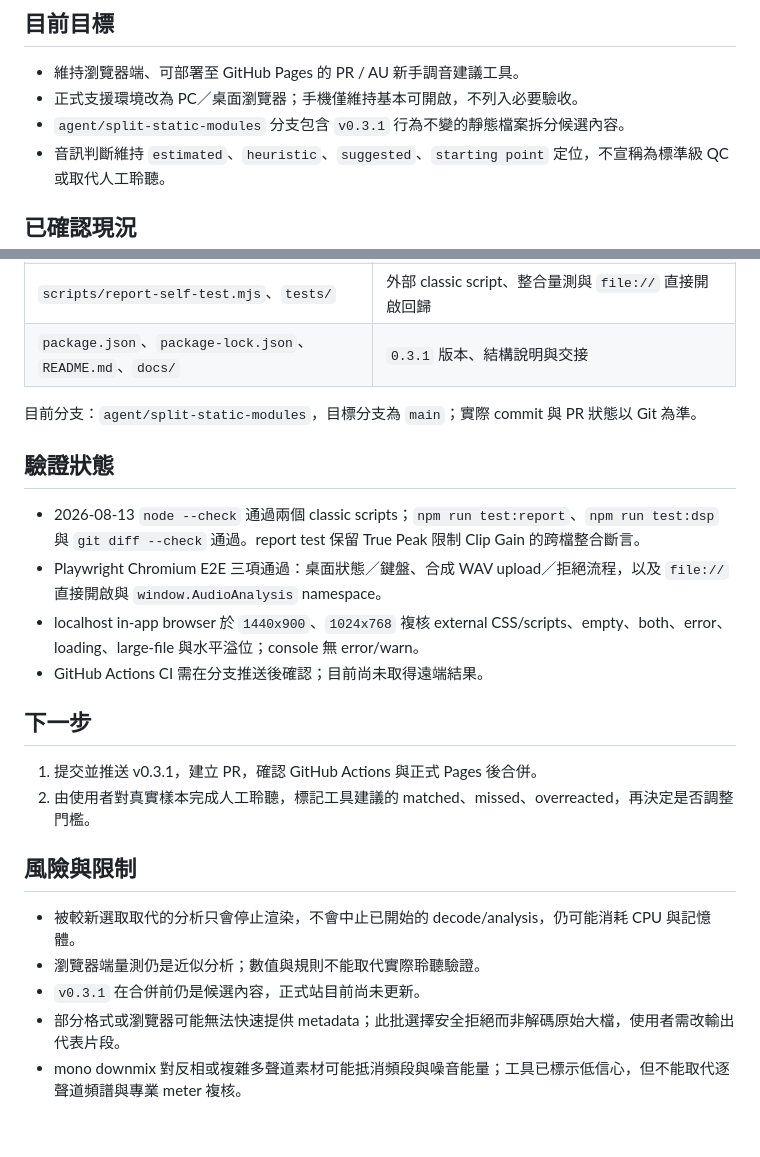
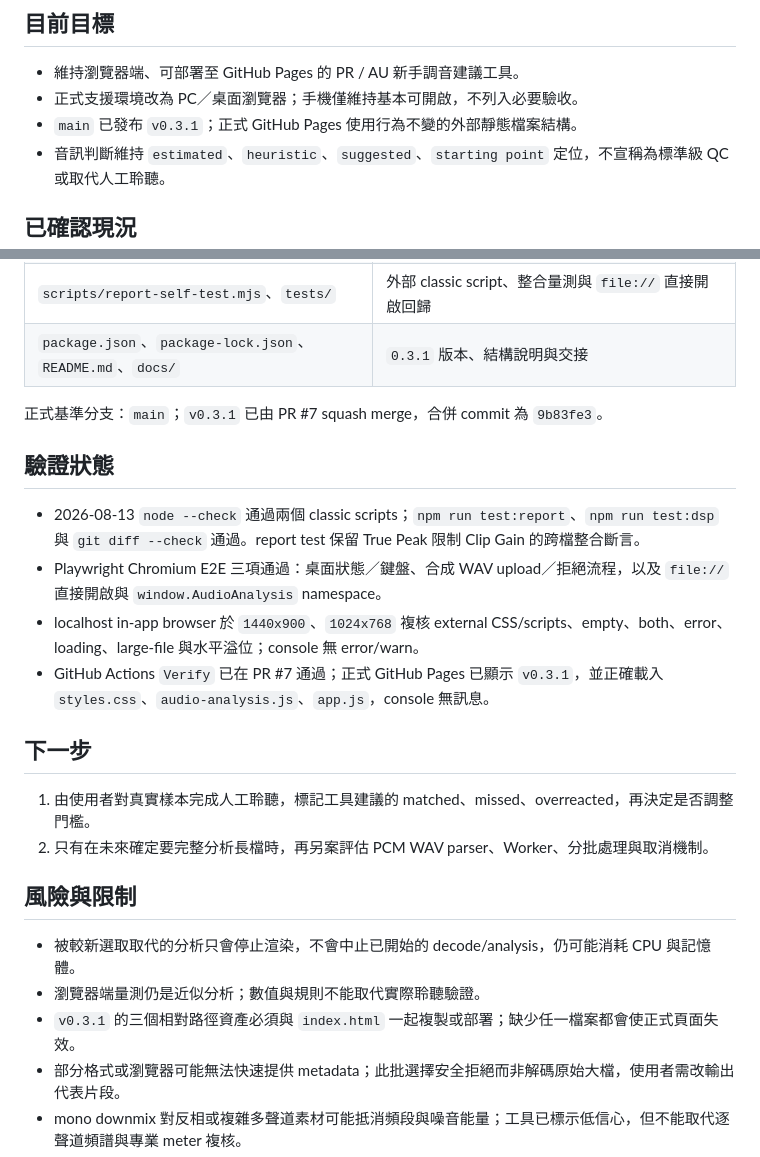
Before and after one commit to rayray12zx3-sys/audio-qc-tool, a Markdown page: TASK_STATE.md, 2 parts joined by grey strips. Drawn GitHub-style; blank space fills up the shorter version.

Commit message:
Finalize v0.3.1 handoff

```diff
--- a/TASK_STATE.md
+++ b/TASK_STATE.md
@@ -8,7 +8,7 @@
 
 - 維持瀏覽器端、可部署至 GitHub Pages 的 PR / AU 新手調音建議工具。
 - 正式支援環境改為 PC／桌面瀏覽器；手機僅維持基本可開啟，不列入必要驗收。
-- `agent/split-static-modules` 分支包含 `v0.3.1` 行為不變的靜態檔案拆分候選內容。
+- `main` 已發布 `v0.3.1`；正式 GitHub Pages 使用行為不變的外部靜態檔案結構。
 - 音訊判斷維持 `estimated`、`heuristic`、`suggested`、`starting point` 定位，不宣稱為標準級 QC 或取代人工聆聽。
 
 ## 已確認現況
@@ -37,25 +37,25 @@
 | `scripts/report-self-test.mjs`、`tests/` | 外部 classic script、整合量測與 `file://` 直接開啟回歸 |
 | `package.json`、`package-lock.json`、`README.md`、`docs/` | `0.3.1` 版本、結構說明與交接 |
 
-目前分支：`agent/split-static-modules`，目標分支為 `main`；實際 commit 與 PR 狀態以 Git 為準。
+正式基準分支：`main`；`v0.3.1` 已由 PR #7 squash merge，合併 commit 為 `9b83fe3`。
 
 ## 驗證狀態
 
 - 2026-08-13 `node --check` 通過兩個 classic scripts；`npm run test:report`、`npm run test:dsp` 與 `git diff --check` 通過。report test 保留 True Peak 限制 Clip Gain 的跨檔整合斷言。
 - Playwright Chromium E2E 三項通過：桌面狀態／鍵盤、合成 WAV upload／拒絕流程，以及 `file://` 直接開啟與 `window.AudioAnalysis` namespace。
 - localhost in-app browser 於 `1440x900`、`1024x768` 複核 external CSS/scripts、empty、both、error、loading、large-file 與水平溢位；console 無 error/warn。
-- GitHub Actions CI 需在分支推送後確認；目前尚未取得遠端結果。
+- GitHub Actions `Verify` 已在 PR #7 通過；正式 GitHub Pages 已顯示 `v0.3.1`，並正確載入 `styles.css`、`audio-analysis.js`、`app.js`，console 無訊息。
 
 ## 下一步
 
-1. 提交並推送 v0.3.1，建立 PR，確認 GitHub Actions 與正式 Pages 後合併。
-2. 由使用者對真實樣本完成人工聆聽，標記工具建議的 matched、missed、overreacted，再決定是否調整門檻。
+1. 由使用者對真實樣本完成人工聆聽，標記工具建議的 matched、missed、overreacted，再決定是否調整門檻。
+2. 只有在未來確定要完整分析長檔時，再另案評估 PCM WAV parser、Worker、分批處理與取消機制。
 
 ## 風險與限制
 
 - 被較新選取取代的分析只會停止渲染，不會中止已開始的 decode/analysis，仍可能消耗 CPU 與記憶體。
 - 瀏覽器端量測仍是近似分析；數值與規則不能取代實際聆聽驗證。
-- `v0.3.1` 在合併前仍是候選內容，正式站目前尚未更新。
+- `v0.3.1` 的三個相對路徑資產必須與 `index.html` 一起複製或部署；缺少任一檔案都會使正式頁面失效。
 - 部分格式或瀏覽器可能無法快速提供 metadata；此批選擇安全拒絕而非解碼原始大檔，使用者需改輸出代表片段。
 - mono downmix 對反相或複雜多聲道素材可能抵消頻段與噪音能量；工具已標示低信心，但不能取代逐聲道頻譜與專業 meter 複核。
 - 手機不再是正式支援環境，未執行本批手機版 smoke check。
```
Also changed, not shown: docs/worklog.md (+3 -3 lines).
